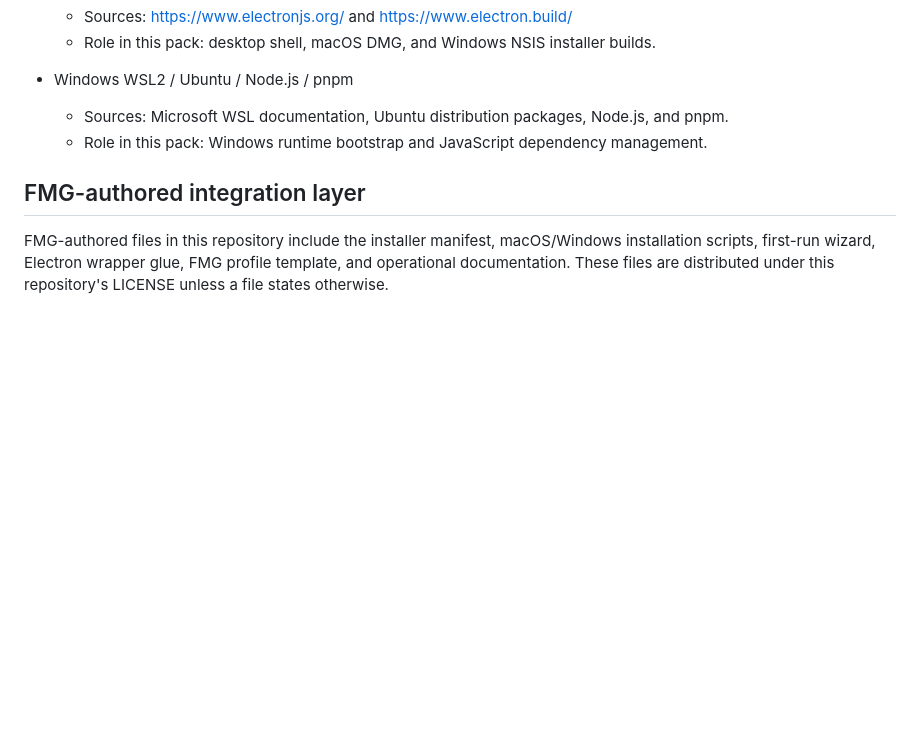
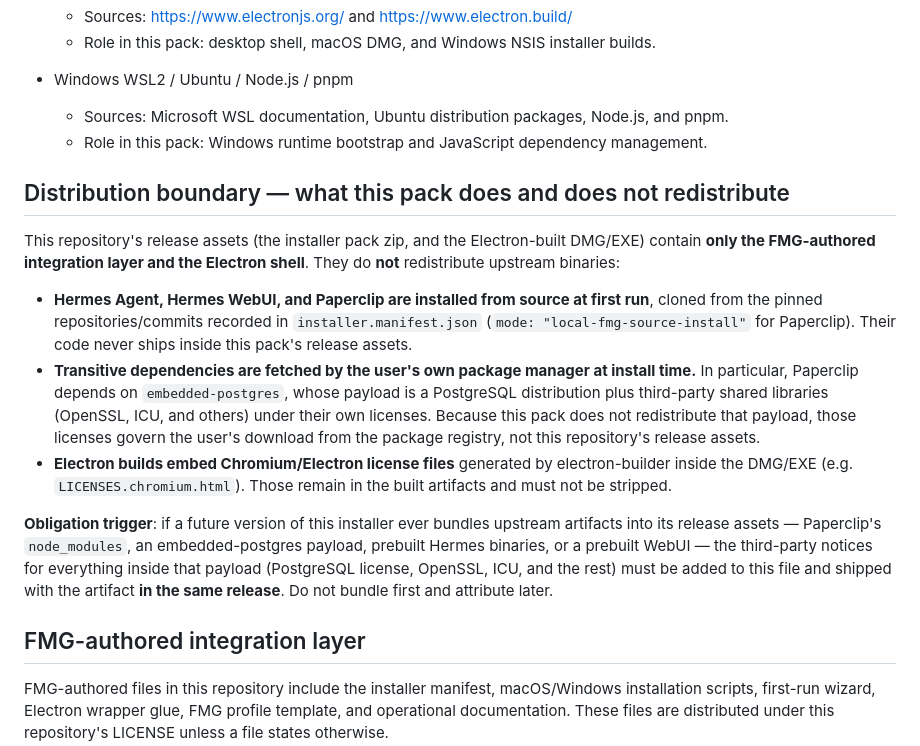
Before and after one commit to contentscoin/hermes-ceo-console-installer, a Markdown page: NOTICE.md, the part around the change. GitHub-like rendering; blank space fills up the shorter version.

Commit message:
docs: state the distribution boundary in NOTICE
Measured from installer.manifest.json and the pack zip contents: release
assets carry only the FMG integration layer and the Electron shell —
Hermes, the WebUI, and Paperclip are source-installed at first run from
pinned commits, and transitive payloads (notably embedded-postgres's
PostgreSQL + third-party shared libraries) are fetched by the user's
package manager, not redistributed here.

NOTICE now says so explicitly, and pins the obligation trigger: the
moment any future release bundles upstream artifacts, the third-party
notices for that payload ship in the same release.

Co-Authored-By: Claude Fable 5 <noreply@anthropic.com>
Claude-Session: https://claude.ai/code/session_01VngUCh5HKjcBC6fjRX2SHo

```diff
--- a/NOTICE.md
+++ b/NOTICE.md
@@ -32,6 +32,31 @@ Hermes CEO Console Installer Pack is an FMG integration and distribution wrapper
   - Sources: Microsoft WSL documentation, Ubuntu distribution packages, Node.js, and pnpm.
   - Role in this pack: Windows runtime bootstrap and JavaScript dependency management.
 
+## Distribution boundary — what this pack does and does not redistribute
+
+This repository's release assets (the installer pack zip, and the Electron-built DMG/EXE) contain
+**only the FMG-authored integration layer and the Electron shell**. They do **not** redistribute
+upstream binaries:
+
+- **Hermes Agent, Hermes WebUI, and Paperclip are installed from source at first run**, cloned from
+  the pinned repositories/commits recorded in `installer.manifest.json`
+  (`mode: "local-fmg-source-install"` for Paperclip). Their code never ships inside this pack's
+  release assets.
+- **Transitive dependencies are fetched by the user's own package manager at install time.** In
+  particular, Paperclip depends on `embedded-postgres`, whose payload is a PostgreSQL distribution
+  plus third-party shared libraries (OpenSSL, ICU, and others) under their own licenses. Because
+  this pack does not redistribute that payload, those licenses govern the user's download from the
+  package registry, not this repository's release assets.
+- **Electron builds embed Chromium/Electron license files** generated by electron-builder inside
+  the DMG/EXE (e.g. `LICENSES.chromium.html`). Those remain in the built artifacts and must not be
+  stripped.
+
+**Obligation trigger**: if a future version of this installer ever bundles upstream artifacts into
+its release assets — Paperclip's `node_modules`, an embedded-postgres payload, prebuilt Hermes
+binaries, or a prebuilt WebUI — the third-party notices for everything inside that payload
+(PostgreSQL license, OpenSSL, ICU, and the rest) must be added to this file and shipped with the
+artifact **in the same release**. Do not bundle first and attribute later.
+
 ## FMG-authored integration layer
 
 FMG-authored files in this repository include the installer manifest, macOS/Windows installation scripts, first-run wizard, Electron wrapper glue, FMG profile template, and operational documentation. These files are distributed under this repository's LICENSE unless a file states otherwise.
```
